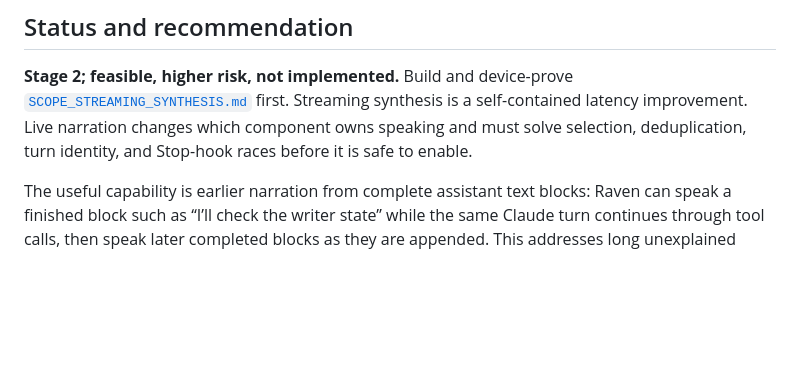
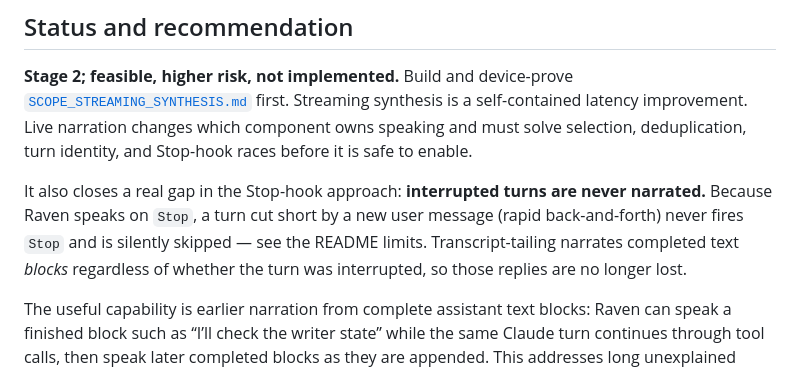
Before and after one commit to sevensevensix776/raven, a Markdown page: docs/SCOPE_LIVE_NARRATION.md, the part around the change. Drawn GitHub-style; blank space fills up the shorter version.

Commit message:
Doc: capture the interrupted-turn narration gap
Known limitation: Raven speaks on the Stop hook, which fires only on a clean
turn completion. Rapid back-and-forth interrupts turns, Stop never fires, and
those replies are silently never queued/spoken. Added to README limits with the
diagnostic signature (queued events stop while replies keep appearing; a manual
Stop for the pinned session queues fine). Noted in SCOPE_LIVE_NARRATION that
transcript-tailing closes this gap. Captured so it isn't re-diagnosed.

Co-Authored-By: Claude Opus 4.8 (1M context) <noreply@anthropic.com>
Claude-Session: https://claude.ai/code/session_01M7Mv2AUpgvBXimsTcxeTCQ

```diff
--- a/docs/SCOPE_LIVE_NARRATION.md
+++ b/docs/SCOPE_LIVE_NARRATION.md
@@ -7,6 +7,13 @@
 synthesis is a self-contained latency improvement. Live narration changes which
 component owns speaking and must solve selection, deduplication, turn identity,
 and Stop-hook races before it is safe to enable.
+
+It also closes a real gap in the Stop-hook approach: **interrupted turns are
+never narrated.** Because Raven speaks on `Stop`, a turn cut short by a new user
+message (rapid back-and-forth) never fires `Stop` and is silently skipped — see
+the README limits. Transcript-tailing narrates completed text *blocks*
+regardless of whether the turn was interrupted, so those replies are no longer
+lost.
 
 The useful capability is earlier narration from complete assistant text blocks:
 Raven can speak a finished block such as “I’ll check the writer state” while the
```
Also changed, not shown: README.md (+1 -0 lines).
